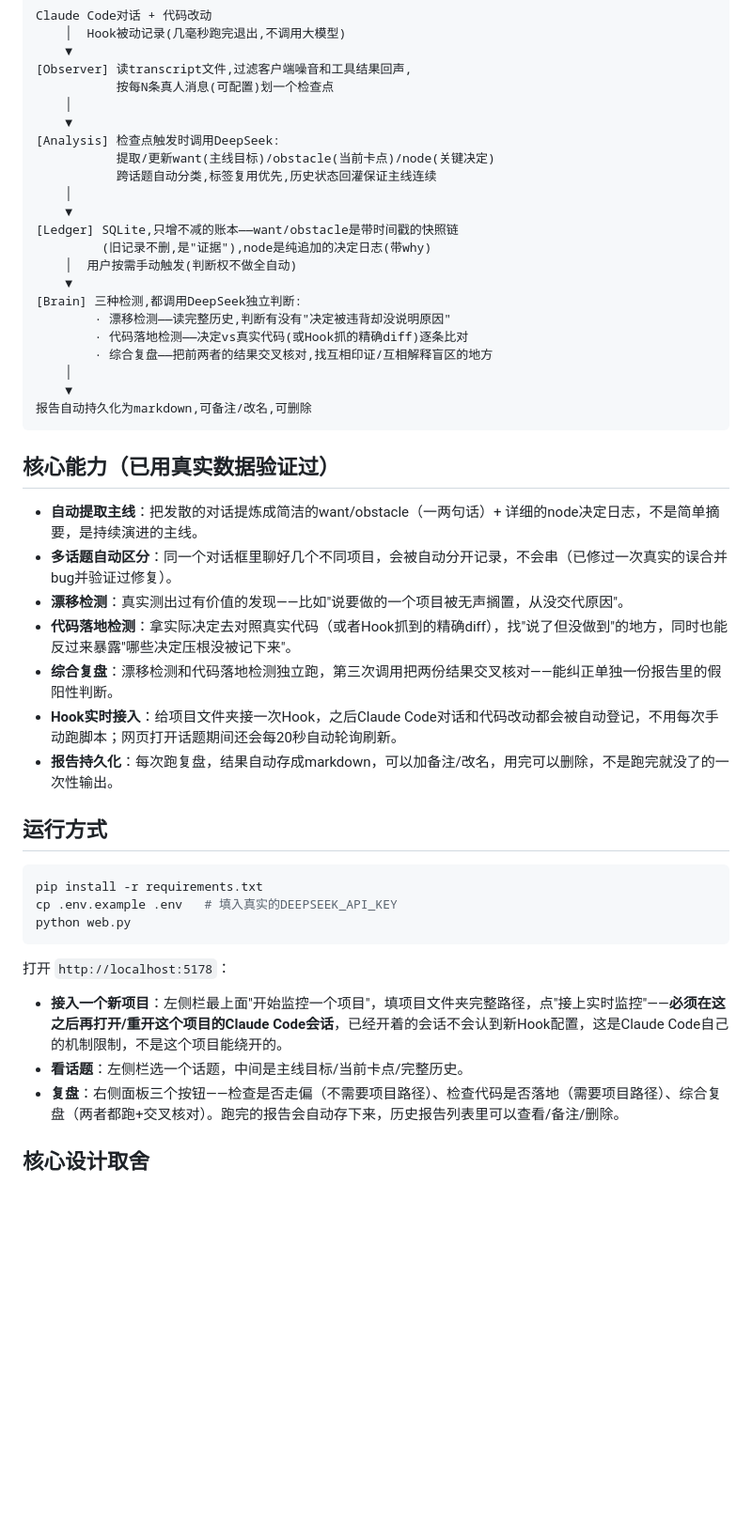
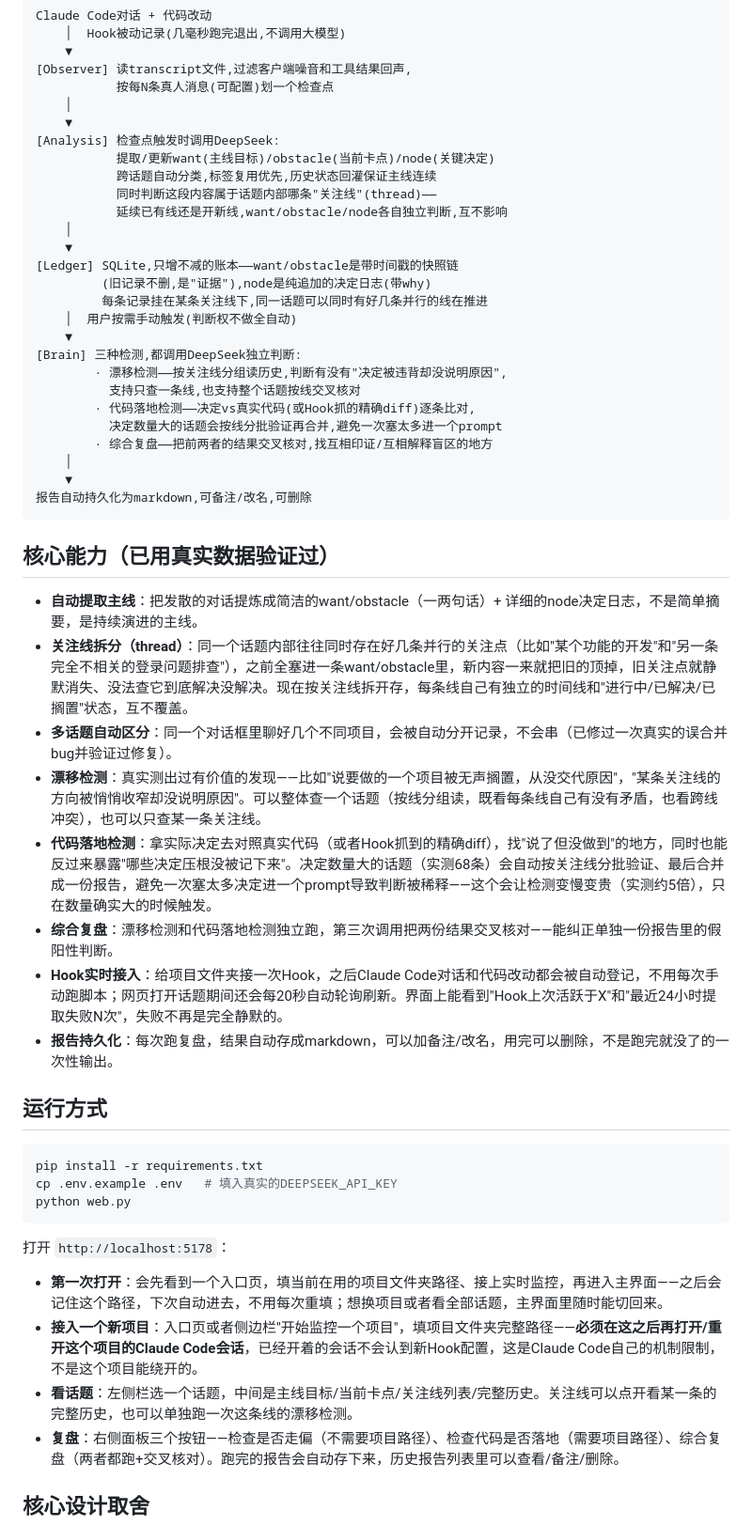
Before and after one commit to Pythondinner/vibcod-compass_v0.2, a Markdown page: README.md, the part around one of its changes. Shown at 94% size. Rendered like a GitHub page; blank space fills up the shorter version.

```diff
--- a/README.md
+++ b/README.md
@@ -29,15 +29,20 @@ Claude Code对话 + 代码改动
 [Analysis] 检查点触发时调用DeepSeek:
            提取/更新want(主线目标)/obstacle(当前卡点)/node(关键决定)
            跨话题自动分类,标签复用优先,历史状态回灌保证主线连续
+           同时判断这段内容属于话题内部哪条"关注线"(thread)——
+           延续已有线还是开新线,want/obstacle/node各自独立判断,互不影响
     │
     ▼
 [Ledger] SQLite,只增不减的账本——want/obstacle是带时间戳的快照链
          (旧记录不删,是"证据"),node是纯追加的决定日志(带why)
+         每条记录挂在某条关注线下,同一话题可以同时有好几条并行的线在推进
     │  用户按需手动触发(判断权不做全自动)
     ▼
 [Brain] 三种检测,都调用DeepSeek独立判断:
-        · 漂移检测——读完整历史,判断有没有"决定被违背却没说明原因"
-        · 代码落地检测——决定vs真实代码(或Hook抓的精确diff)逐条比对
+        · 漂移检测——按关注线分组读历史,判断有没有"决定被违背却没说明原因",
+          支持只查一条线,也支持整个话题按线交叉核对
+        · 代码落地检测——决定vs真实代码(或Hook抓的精确diff)逐条比对,
+          决定数量大的话题会按线分批验证再合并,避免一次塞太多进一个prompt
         · 综合复盘——把前两者的结果交叉核对,找互相印证/互相解释盲区的地方
     │
     ▼
@@ -47,11 +52,12 @@ Claude Code对话 + 代码改动
 ## 核心能力（已用真实数据验证过）
 
 - **自动提取主线**：把发散的对话提炼成简洁的want/obstacle（一两句话）+ 详细的node决定日志，不是简单摘要，是持续演进的主线。
+- **关注线拆分（thread）**：同一个话题内部往往同时存在好几条并行的关注点（比如"某个功能的开发"和"另一条完全不相关的登录问题排查"），之前全塞进一条want/obstacle里，新内容一来就把旧的顶掉，旧关注点就静默消失、没法查它到底解决没解决。现在按关注线拆开存，每条线自己有独立的时间线和"进行中/已解决/已搁置"状态，互不覆盖。
 - **多话题自动区分**：同一个对话框里聊好几个不同项目，会被自动分开记录，不会串（已修过一次真实的误合并bug并验证过修复）。
-- **漂移检测**：真实测出过有价值的发现——比如"说要做的一个项目被无声搁置，从没交代原因"。
-- **代码落地检测**：拿实际决定去对照真实代码（或者Hook抓到的精确diff），找"说了但没做到"的地方，同时也能反过来暴露"哪些决定压根没被记下来"。
+- **漂移检测**：真实测出过有价值的发现——比如"说要做的一个项目被无声搁置，从没交代原因"，"某条关注线的方向被悄悄收窄却没说明原因"。可以整体查一个话题（按线分组读，既看每条线自己有没有矛盾，也看跨线冲突），也可以只查某一条关注线。
+- **代码落地检测**：拿实际决定去对照真实代码（或者Hook抓到的精确diff），找"说了但没做到"的地方，同时也能反过来暴露"哪些决定压根没被记下来"。决定数量大的话题（实测68条）会自动按关注线分批验证、最后合并成一份报告，避免一次塞太多决定进一个prompt导致判断被稀释——这个会让检测变慢变贵（实测约5倍），只在数量确实大的时候触发。
 - **综合复盘**：漂移检测和代码落地检测独立跑，第三次调用把两份结果交叉核对——能纠正单独一份报告里的假阳性判断。
-- **Hook实时接入**：给项目文件夹接一次Hook，之后Claude Code对话和代码改动都会被自动登记，不用每次手动跑脚本；网页打开话题期间还会每20秒自动轮询刷新。
+- **Hook实时接入**：给项目文件夹接一次Hook，之后Claude Code对话和代码改动都会被自动登记，不用每次手动跑脚本；网页打开话题期间还会每20秒自动轮询刷新。界面上能看到"Hook上次活跃于X"和"最近24小时提取失败N次"，失败不再是完全静默的。
 - **报告持久化**：每次跑复盘，结果自动存成markdown，可以加备注/改名，用完可以删除，不是跑完就没了的一次性输出。
 
 ## 运行方式
@@ -64,8 +70,9 @@ python web.py
 
 打开 `http://localhost:5178`：
 
-- **接入一个新项目**：左侧栏最上面"开始监控一个项目"，填项目文件夹完整路径，点"接上实时监控"——**必须在这之后再打开/重开这个项目的Claude Code会话**，已经开着的会话不会认到新Hook配置，这是Claude Code自己的机制限制，不是这个项目能绕开的。
-- **看话题**：左侧栏选一个话题，中间是主线目标/当前卡点/完整历史。
+- **第一次打开**：会先看到一个入口页，填当前在用的项目文件夹路径、接上实时监控，再进入主界面——之后会记住这个路径，下次自动进去，不用每次重填；想换项目或者看全部话题，主界面里随时能切回来。
+- **接入一个新项目**：入口页或者侧边栏"开始监控一个项目"，填项目文件夹完整路径——**必须在这之后再打开/重开这个项目的Claude Code会话**，已经开着的会话不会认到新Hook配置，这是Claude Code自己的机制限制，不是这个项目能绕开的。
+- **看话题**：左侧栏选一个话题，中间是主线目标/当前卡点/关注线列表/完整历史。关注线可以点开看某一条的完整历史，也可以单独跑一次这条线的漂移检测。
 - **复盘**：右侧面板三个按钮——检查是否走偏（不需要项目路径）、检查代码是否落地（需要项目路径）、综合复盘（两者都跑+交叉核对）。跑完的报告会自动存下来，历史报告列表里可以查看/备注/删除。
 
 ## 核心设计取舍
```
Also changed, not shown: other parts of README.md (+9 -4 lines).
